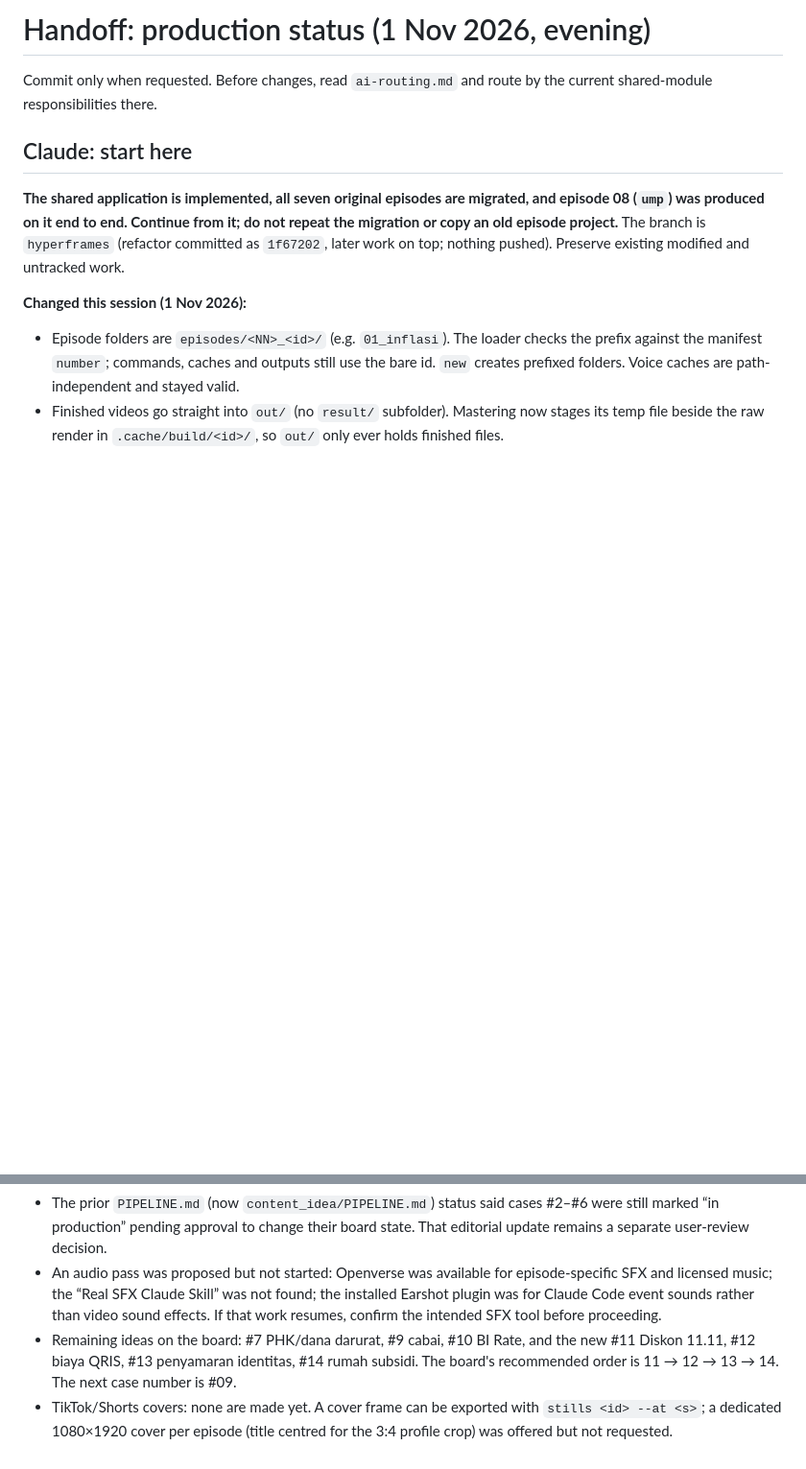
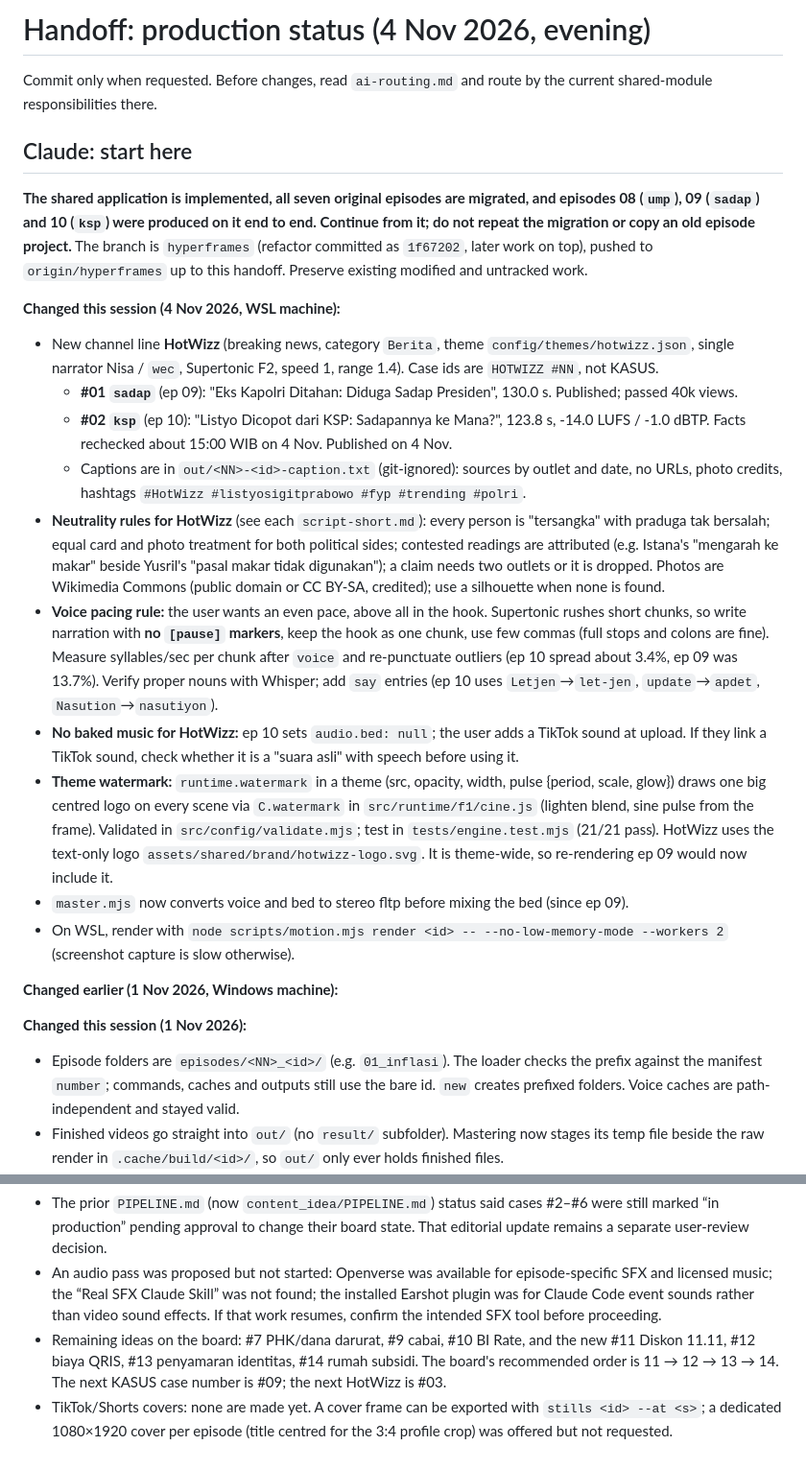
Before and after one commit to nabhanibrhm/motion, a Markdown page: HANDOFF.md, 2 parts joined by grey strips. Shown at 96% size. GitHub-like rendering; blank space fills up the shorter version.

```diff
--- a/HANDOFF.md
+++ b/HANDOFF.md
@@ -1,10 +1,24 @@
-# Handoff: production status (1 Nov 2026, evening)
+# Handoff: production status (4 Nov 2026, evening)
 
 Commit only when requested. Before changes, read `ai-routing.md` and route by the current shared-module responsibilities there.
 
 ## Claude: start here
 
-**The shared application is implemented, all seven original episodes are migrated, and episode 08 (`ump`) was produced on it end to end. Continue from it; do not repeat the migration or copy an old episode project.** The branch is `hyperframes` (refactor committed as `1f67202`, later work on top; nothing pushed). Preserve existing modified and untracked work.
+**The shared application is implemented, all seven original episodes are migrated, and episodes 08 (`ump`), 09 (`sadap`) and 10 (`ksp`) were produced on it end to end. Continue from it; do not repeat the migration or copy an old episode project.** The branch is `hyperframes` (refactor committed as `1f67202`, later work on top), pushed to `origin/hyperframes` up to this handoff. Preserve existing modified and untracked work.
+
+**Changed this session (4 Nov 2026, WSL machine):**
+- New channel line **HotWizz** (breaking news, category `Berita`, theme `config/themes/hotwizz.json`, single narrator Nisa / `wec`, Supertonic F2, speed 1, range 1.4). Case ids are `HOTWIZZ #NN`, not KASUS.
+  - **#01 `sadap`** (ep 09): "Eks Kapolri Ditahan: Diduga Sadap Presiden", 130.0 s. Published; passed 40k views.
+  - **#02 `ksp`** (ep 10): "Listyo Dicopot dari KSP: Sadapannya ke Mana?", 123.8 s, -14.0 LUFS / -1.0 dBTP. Facts rechecked about 15:00 WIB on 4 Nov. Published on 4 Nov.
+  - Captions are in `out/<NN>-<id>-caption.txt` (git-ignored): sources by outlet and date, no URLs, photo credits, hashtags `#HotWizz #listyosigitprabowo #fyp #trending #polri`.
+- **Neutrality rules for HotWizz** (see each `script-short.md`): every person is "tersangka" with praduga tak bersalah; equal card and photo treatment for both political sides; contested readings are attributed (e.g. Istana's "mengarah ke makar" beside Yusril's "pasal makar tidak digunakan"); a claim needs two outlets or it is dropped. Photos are Wikimedia Commons (public domain or CC BY-SA, credited); use a silhouette when none is found.
+- **Voice pacing rule:** the user wants an even pace, above all in the hook. Supertonic rushes short chunks, so write narration with **no `[pause]` markers**, keep the hook as one chunk, use few commas (full stops and colons are fine). Measure syllables/sec per chunk after `voice` and re-punctuate outliers (ep 10 spread about 3.4%, ep 09 was 13.7%). Verify proper nouns with Whisper; add `say` entries (ep 10 uses `Letjen`→`let-jen`, `update`→`apdet`, `Nasution`→`nasutiyon`).
+- **No baked music for HotWizz:** ep 10 sets `audio.bed: null`; the user adds a TikTok sound at upload. If they link a TikTok sound, check whether it is a "suara asli" with speech before using it.
+- **Theme watermark:** `runtime.watermark` in a theme (src, opacity, width, pulse {period, scale, glow}) draws one big centred logo on every scene via `C.watermark` in `src/runtime/f1/cine.js` (lighten blend, sine pulse from the frame). Validated in `src/config/validate.mjs`; test in `tests/engine.test.mjs` (21/21 pass). HotWizz uses the text-only logo `assets/shared/brand/hotwizz-logo.svg`. It is theme-wide, so re-rendering ep 09 would now include it.
+- `master.mjs` now converts voice and bed to stereo fltp before mixing the bed (since ep 09).
+- On WSL, render with `node scripts/motion.mjs render <id> -- --no-low-memory-mode --workers 2` (screenshot capture is slow otherwise).
+
+**Changed earlier (1 Nov 2026, Windows machine):**
 
 **Changed this session (1 Nov 2026):**
 - Episode folders are `episodes/<NN>_<id>/` (e.g. `01_inflasi`). The loader checks the prefix against the manifest `number`; commands, caches and outputs still use the bare id. `new` creates prefixed folders. Voice caches are path-independent and stayed valid.
@@ -150,5 +168,5 @@ Fresh online installation and Linux/WSL execution have not been verified. Browse
 - The earlier question about whether to ignore `out/` is resolved in the current root `.gitignore`. The four legacy per-episode renders remain preserved after retirement.
 - The prior `PIPELINE.md` (now `content_idea/PIPELINE.md`) status said cases #2–#6 were still marked “in production” pending approval to change their board state. That editorial update remains a separate user-review decision.
 - An audio pass was proposed but not started: Openverse was available for episode-specific SFX and licensed music; the “Real SFX Claude Skill” was not found; the installed Earshot plugin was for Claude Code event sounds rather than video sound effects. If that work resumes, confirm the intended SFX tool before proceeding.
-- Remaining ideas on the board: #7 PHK/dana darurat, #9 cabai, #10 BI Rate, and the new #11 Diskon 11.11, #12 biaya QRIS, #13 penyamaran identitas, #14 rumah subsidi. The board's recommended order is 11 → 12 → 13 → 14. The next case number is #09.
+- Remaining ideas on the board: #7 PHK/dana darurat, #9 cabai, #10 BI Rate, and the new #11 Diskon 11.11, #12 biaya QRIS, #13 penyamaran identitas, #14 rumah subsidi. The board's recommended order is 11 → 12 → 13 → 14. The next KASUS case number is #09; the next HotWizz is #03.
 - TikTok/Shorts covers: none are made yet. A cover frame can be exported with `stills <id> --at <s>`; a dedicated 1080×1920 cover per episode (title centred for the 3:4 profile crop) was offered but not requested.
```
Also changed, not shown: other parts of HANDOFF.md (+13 -9 lines).
